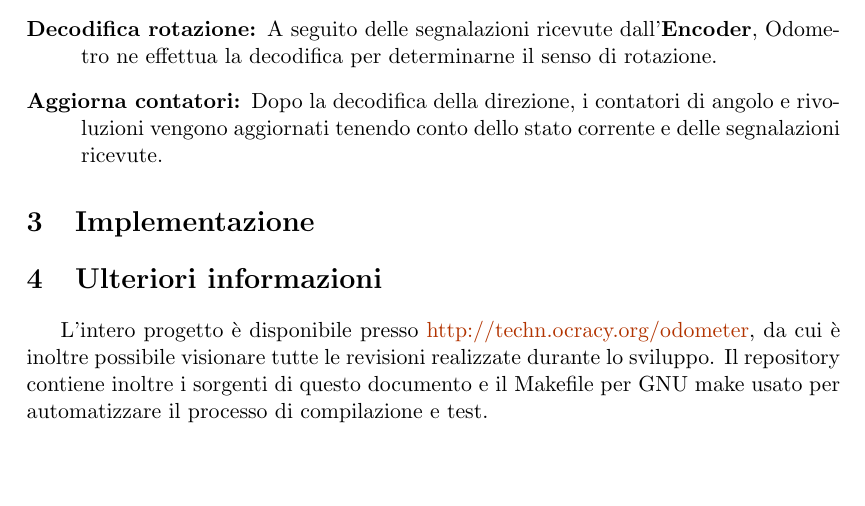
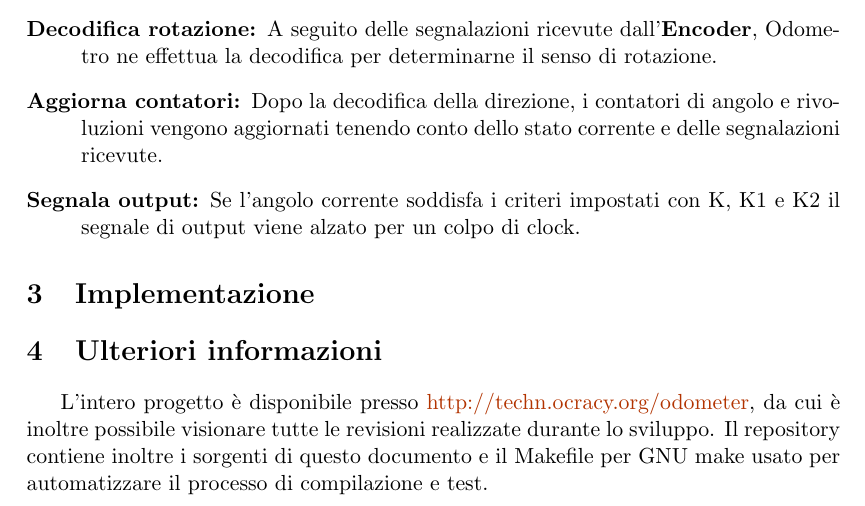
Before and after one commit to em-/odometer-vdhl-c-co-design, a LaTeX document (odometro.tex): part of page 3 of 3, cut so that both start at the same text, the shorter picture padded with empty space. Compiled offline with pdfLaTeX.

Commit message:
Added the use case about signalling the output

```diff
--- a/odometro.tex
+++ b/odometro.tex
@@ -142,6 +142,8 @@ dell'\textbf{Encoder} incrementale.
 \item[Aggiorna contatori:] Dopo la decodifica della direzione, i contatori di
      angolo e rivoluzioni vengono aggiornati tenendo conto dello stato corrente
      e delle segnalazioni ricevute.
+\item[Segnala output:] Se l'angolo corrente soddisfa i criteri impostati con K,
+     K1 e K2 il segnale di output viene alzato per un colpo di clock.
 \end{description}
 
 
```
Also changed, not shown: odometro.tex (2 more changed lines), 1 other file.
